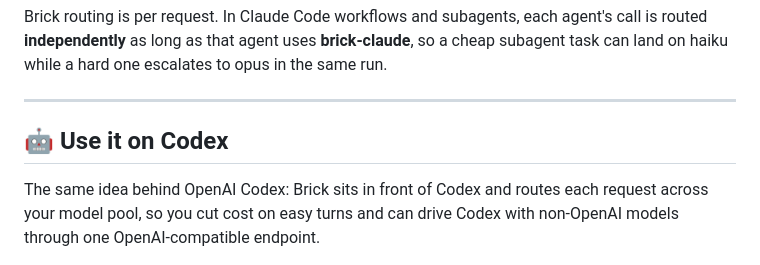
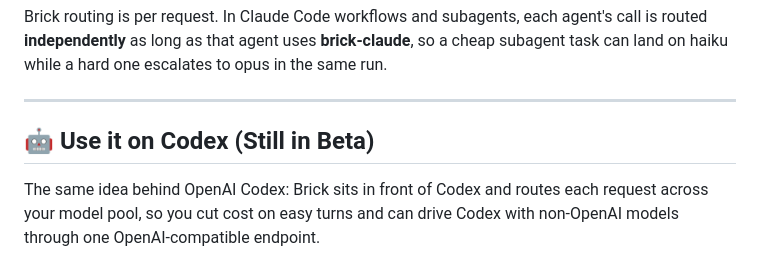
Before and after one commit to aletop130/brick-SR1, a Markdown page: README.md, the part around the change. GitHub-like rendering.

Commit message:
Update README to indicate Codex is in Beta
Clarified the status of Codex usage by adding 'Still in Beta' to the section header.

```diff
--- a/README.md
+++ b/README.md
@@ -178,7 +178,7 @@ Brick routing is per request. In Claude Code workflows and subagents, each agent
 
 ---
 
-## 🤖 Use it on Codex
+## 🤖 Use it on Codex (Still in Beta)
 
 The same idea behind OpenAI Codex: Brick sits in front of Codex and routes each request across your model pool, so you cut cost on easy turns and can drive Codex with non-OpenAI models through one OpenAI-compatible endpoint.
 
```
